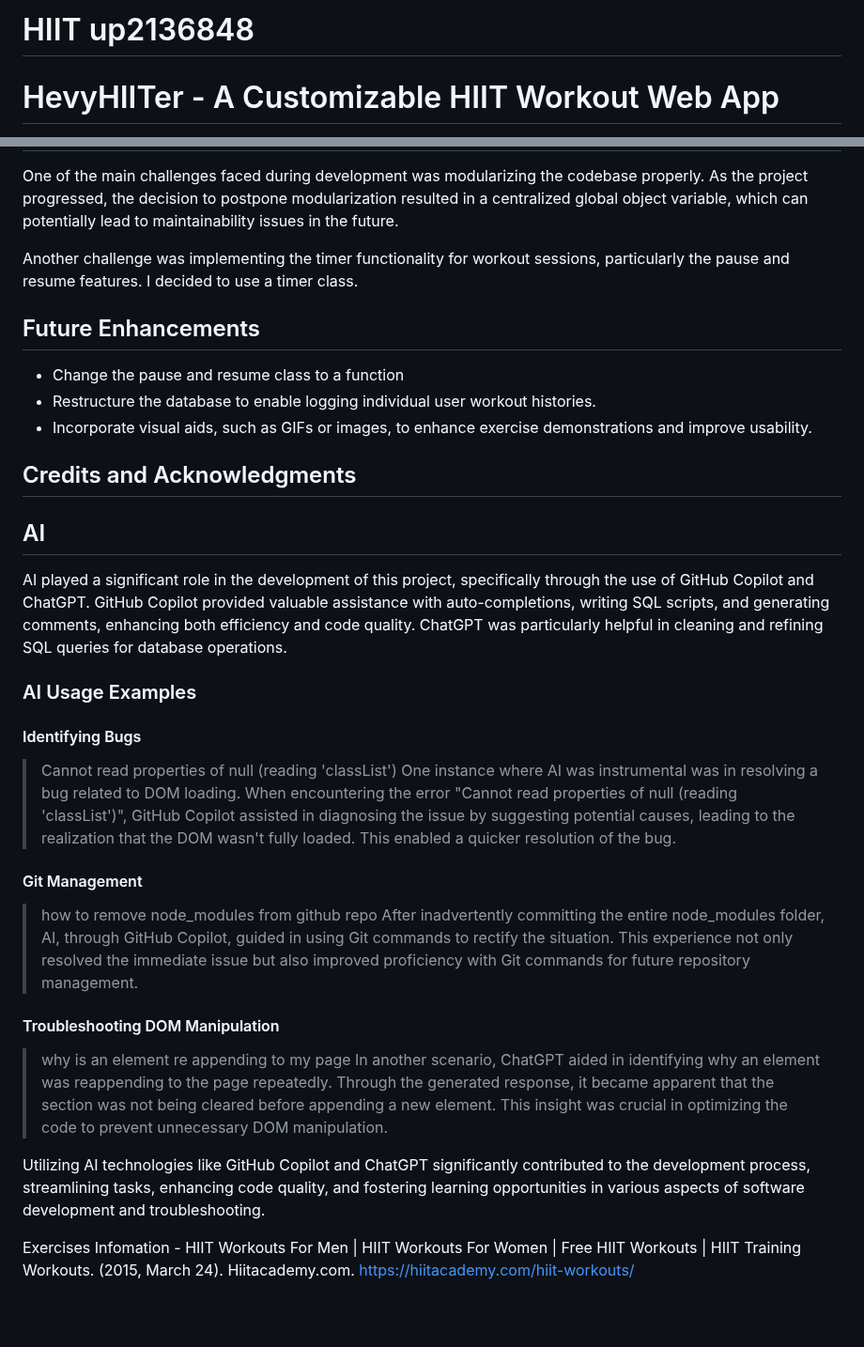
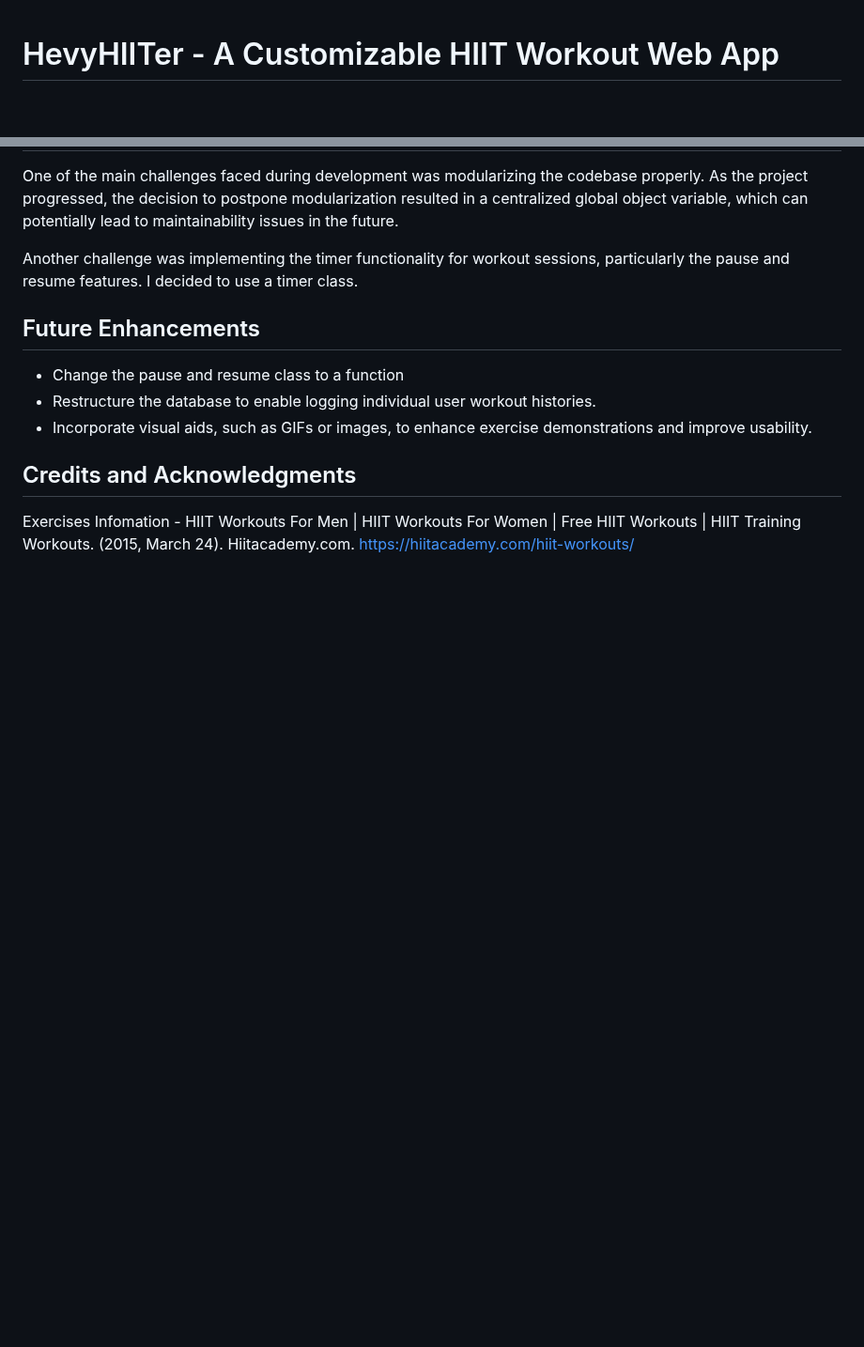
Before and after one commit to OluwatomisinAtamamen/hevyhiiter, a Markdown page: README.md, 2 parts joined by grey strips. Shown at 94% size. Rendered like a GitHub page; blank space fills up the shorter version.

```diff
--- a/README.md
+++ b/README.md
@@ -1,4 +1,3 @@
-# HIIT up2136848
 # HevyHIITer - A Customizable HIIT Workout Web App
 
 HevyHIITer is a web application that allows users to create, edit, and delete customized High-Intensity Interval Training (HIIT) workouts. The app features a frontend built with HTML, CSS, and Vanilla JavaScript, while the backend is powered by Express.js and SQLite.
@@ -121,27 +120,6 @@ Another challenge was implementing the timer functionality for workout sessions,
 - Incorporate visual aids, such as GIFs or images, to enhance exercise demonstrations and improve usability.
 
 ## Credits and Acknowledgments
-## AI
-
-AI played a significant role in the development of this project, specifically through the use of GitHub Copilot and ChatGPT. GitHub Copilot provided valuable assistance with auto-completions, writing SQL scripts, and generating comments, enhancing both efficiency and code quality. ChatGPT was particularly helpful in cleaning and refining SQL queries for database operations.
-
-### AI Usage Examples
-
-#### Identifying Bugs
->  Cannot read properties of null (reading 'classList')
-One instance where AI was instrumental was in resolving a bug related to DOM loading. When encountering the error "Cannot read properties of null (reading 'classList')", GitHub Copilot assisted in diagnosing the issue by suggesting potential causes, leading to the realization that the DOM wasn't fully loaded. This enabled a quicker resolution of the bug.
-
-#### Git Management
->  how to remove node_modules from github repo
-After inadvertently committing the entire node_modules folder, AI, through GitHub Copilot, guided in using Git commands to rectify the situation. This experience not only resolved the immediate issue but also improved proficiency with Git commands for future repository management.
-
-#### Troubleshooting DOM Manipulation
->  why is an element re appending to my page
-In another scenario, ChatGPT aided in identifying why an element was reappending to the page repeatedly. Through the generated response, it became apparent that the section was not being cleared before appending a new element. This insight was crucial in optimizing the code to prevent unnecessary DOM manipulation.
-
-Utilizing AI technologies like GitHub Copilot and ChatGPT significantly contributed to the development process, streamlining tasks, enhancing code quality, and fostering learning opportunities in various aspects of software development and troubleshooting.
-
-
 Exercises Infomation - HIIT Workouts For Men | HIIT Workouts For Women | Free HIIT Workouts | HIIT Training Workouts. (2015, March 24). Hiitacademy.com. https://hiitacademy.com/hiit-workouts/
 
 ‌
```
